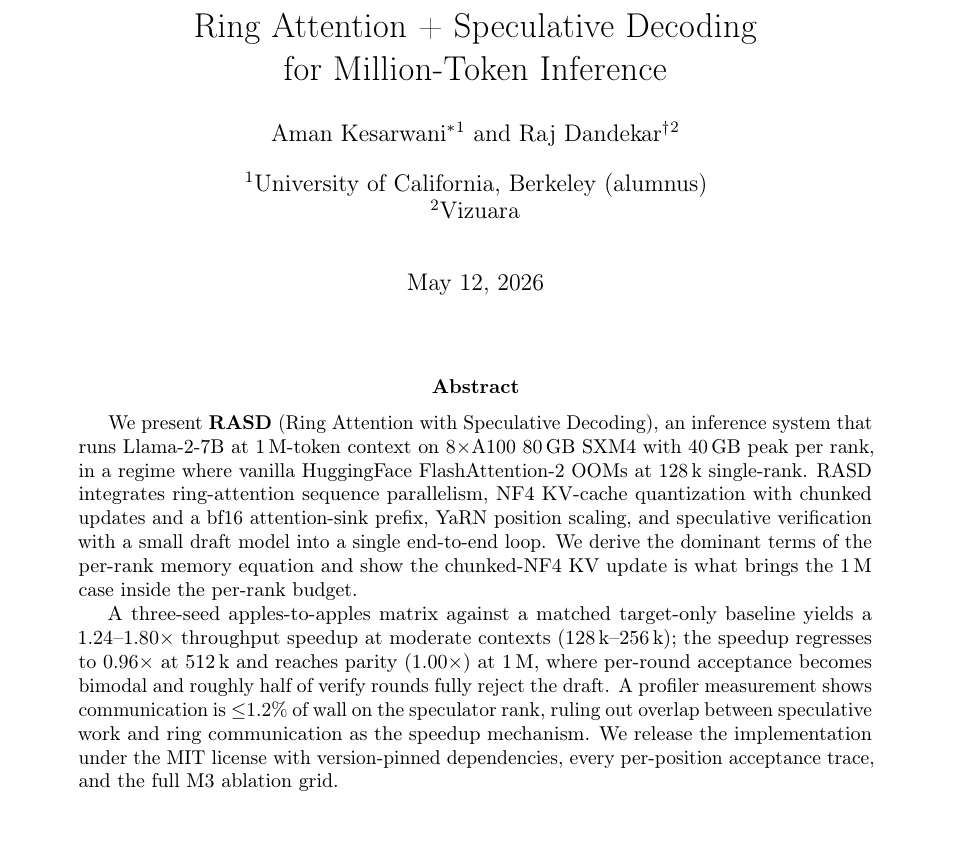
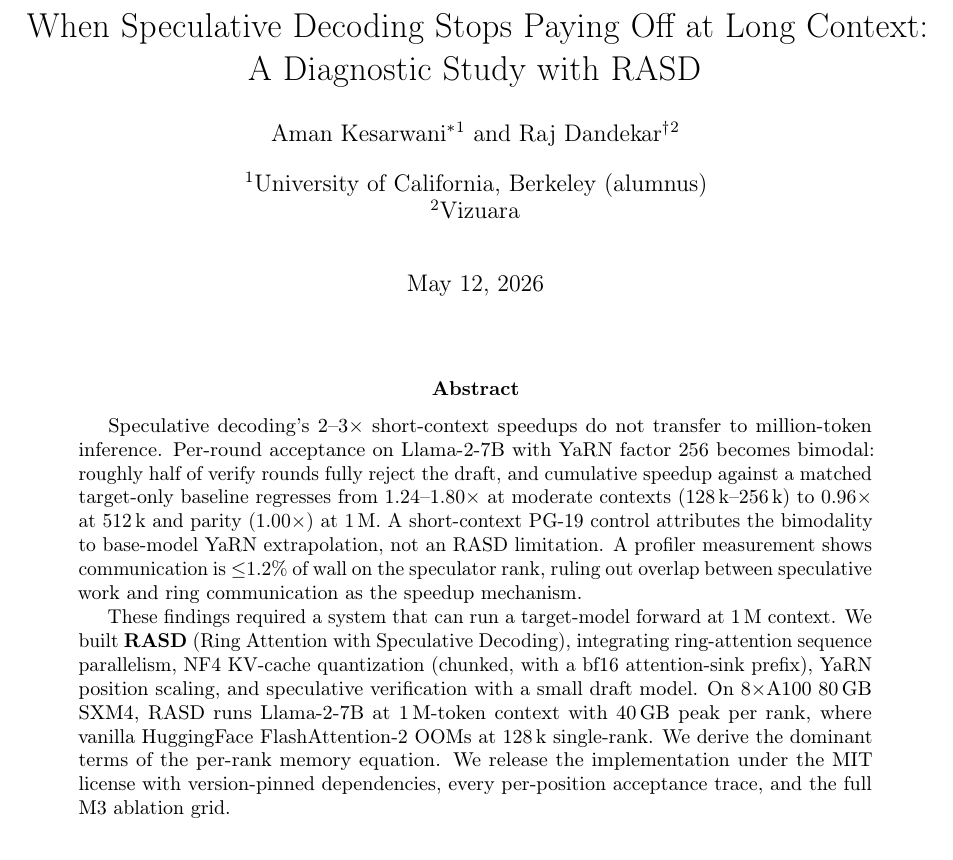
Before and after one commit to amankiitg/RASD, a LaTeX paper (manuscript/arxiv/main.tex): part of page 1 of 27, cut at the place of the change. Compiled offline with pdfLaTeX.

Commit message:
Restore diagnostic-first title + tighten abstract to 200 words
Title: revert to "When Speculative Decoding Stops Paying Off at
Long Context: A Diagnostic Study with RASD" (T1.1 framing).

Abstract: keep the diagnostic-first ordering but tighten 285 →
200 words.
- Drop the speculative-decoding theory primer ("amortizes a
  forward pass into γ+1 tokens"); it's textbook context the title
  already implies.
- Collapse "Arriving at these findings required a system that
  can actually run a target-model forward at 1M context. To that
  end we built RASD..." into a single short bridge sentence
  followed by the system description.
- Combine the speedup numbers into one sentence (regresses-from-
  to-to) instead of three separate clauses.
- Remove "and show the chunked-NF4 KV update is what brings the
  1M case inside the per-rank budget" — already implied by the
  capability claim and detailed in §3.3.
- Remove "that derived the system's design point" qualifier on
  the M3 ablation release; obvious in context.
- Zero em dashes (---); all -- are en-dash range markers.

Reading order unchanged: bimodal-α and comm-overlap negative
result lead; capability claim and system description follow as
the vehicle that enabled them.

Co-Authored-By: Claude Opus 4.7 (1M context) <noreply@anthropic.com>

```diff
--- a/manuscript/arxiv/main.tex
+++ b/manuscript/arxiv/main.tex
@@ -56,8 +56,8 @@
 \graphicspath{{../../figures/}{./}}
 
 % --- Title block ----------------------------------------------------------
-\title{Ring Attention + Speculative Decoding\\
-       for Million-Token Inference}
+\title{When Speculative Decoding Stops Paying Off at Long Context:\\
+       A Diagnostic Study with RASD}
 
 \author[1]{Aman Kesarwani\thanks{\texttt{amankesarwani@berkeley.edu}}}
 \author[2]{Raj Dandekar\thanks{Advisor. \texttt{raj@vizuara.com}}}
@@ -71,31 +71,32 @@
 % Abstract — seeded from mentor's roadmap + M4 measured findings
 % =========================================================================
 \begin{abstract}
-We present \textbf{RASD} (Ring Attention with Speculative
-Decoding), an inference system that runs Llama-2-7B at
-1\,M-token context on 8$\times$A100 80\,GB SXM4 with 40\,GB peak
-per rank, in a regime where vanilla HuggingFace
-FlashAttention-2 OOMs at 128\,k single-rank. RASD integrates
-ring-attention sequence parallelism, NF4 KV-cache quantization
-with chunked updates and a bf16 attention-sink prefix, YaRN
-position scaling, and speculative verification with a small
-draft model into a single end-to-end loop. We derive the
-dominant terms of the per-rank memory equation and show the
-chunked-NF4 KV update is what brings the 1\,M case inside the
-per-rank budget.
-
-A three-seed apples-to-apples matrix against a matched
-target-only baseline yields a 1.24--1.80$\times$ throughput
-speedup at moderate contexts (128\,k--256\,k); the speedup
-regresses to $0.96\times$ at 512\,k and reaches parity
-($1.00\times$) at 1\,M, where per-round acceptance becomes
-bimodal and roughly half of verify rounds fully reject the
-draft. A profiler measurement shows communication is
-${\leq}1.2\%$ of wall on the speculator rank, ruling out
-overlap between speculative work and ring communication as the
-speedup mechanism. We release the implementation under the MIT
-license with version-pinned dependencies, every per-position
-acceptance trace, and the full M3 ablation grid.
+Speculative decoding's 2--3$\times$ short-context speedups do
+not transfer to million-token inference. Per-round acceptance
+on Llama-2-7B with YaRN factor 256 becomes bimodal: roughly
+half of verify rounds fully reject the draft, and cumulative
+speedup against a matched target-only baseline regresses from
+1.24--1.80$\times$ at moderate contexts (128\,k--256\,k) to
+$0.96\times$ at 512\,k and parity ($1.00\times$) at 1\,M.
+A short-context PG-19 control attributes the bimodality to
+base-model YaRN extrapolation, not an RASD limitation.
+A profiler measurement shows communication is ${\leq}1.2\%$ of
+wall on the speculator rank, ruling out overlap between
+speculative work and ring communication as the speedup
+mechanism.
+
+These findings required a system that can run a target-model
+forward at 1\,M context. We built \textbf{RASD} (Ring Attention
+with Speculative Decoding), integrating ring-attention sequence
+parallelism, NF4 KV-cache quantization (chunked, with a bf16
+attention-sink prefix), YaRN position scaling, and speculative
+verification with a small draft model. On 8$\times$A100 80\,GB
+SXM4, RASD runs Llama-2-7B at 1\,M-token context with 40\,GB
+peak per rank, where vanilla HuggingFace FlashAttention-2 OOMs
+at 128\,k single-rank. We derive the dominant terms of the
+per-rank memory equation. We release the implementation under
+the MIT license with version-pinned dependencies, every
+per-position acceptance trace, and the full M3 ablation grid.
 \end{abstract}
 
 % =========================================================================
```
Also changed, not shown: manuscript/arxiv/main.pdf.
